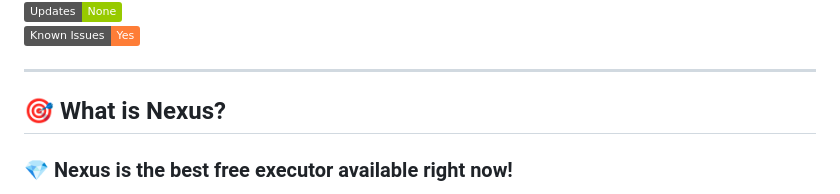
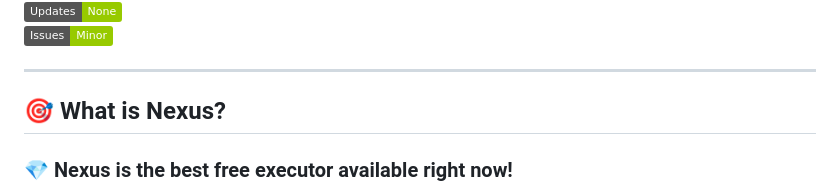
Before and after one commit to CoderDude1232/Nexus, a Markdown page: README.md, the part around one of its changes. GitHub-like rendering; badges without logos.

```diff
--- a/README.md
+++ b/README.md
@@ -6,5 +6,5 @@
 [![Status: Update Available](https://img.shields.io/badge/Updates-None-green)]()
-[![Status: Issues Found](https://img.shields.io/badge/Known_Issues-Yes-orange)]()
+[![Status: Issues Found](https://img.shields.io/badge/Issues-Minor-green)]()
 
 
 ---
```
Also changed, not shown: other parts of README.md (+1 -1 lines).
